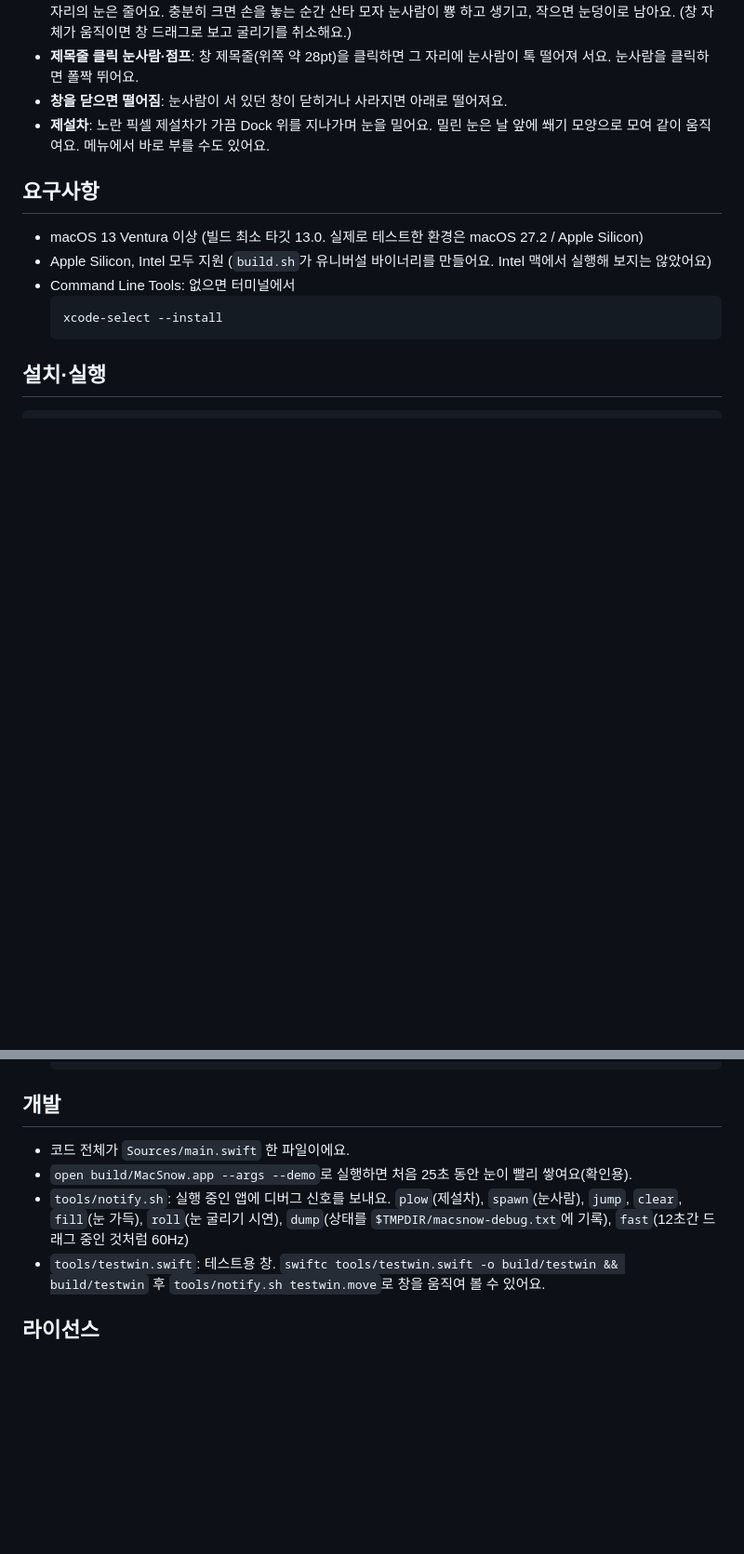
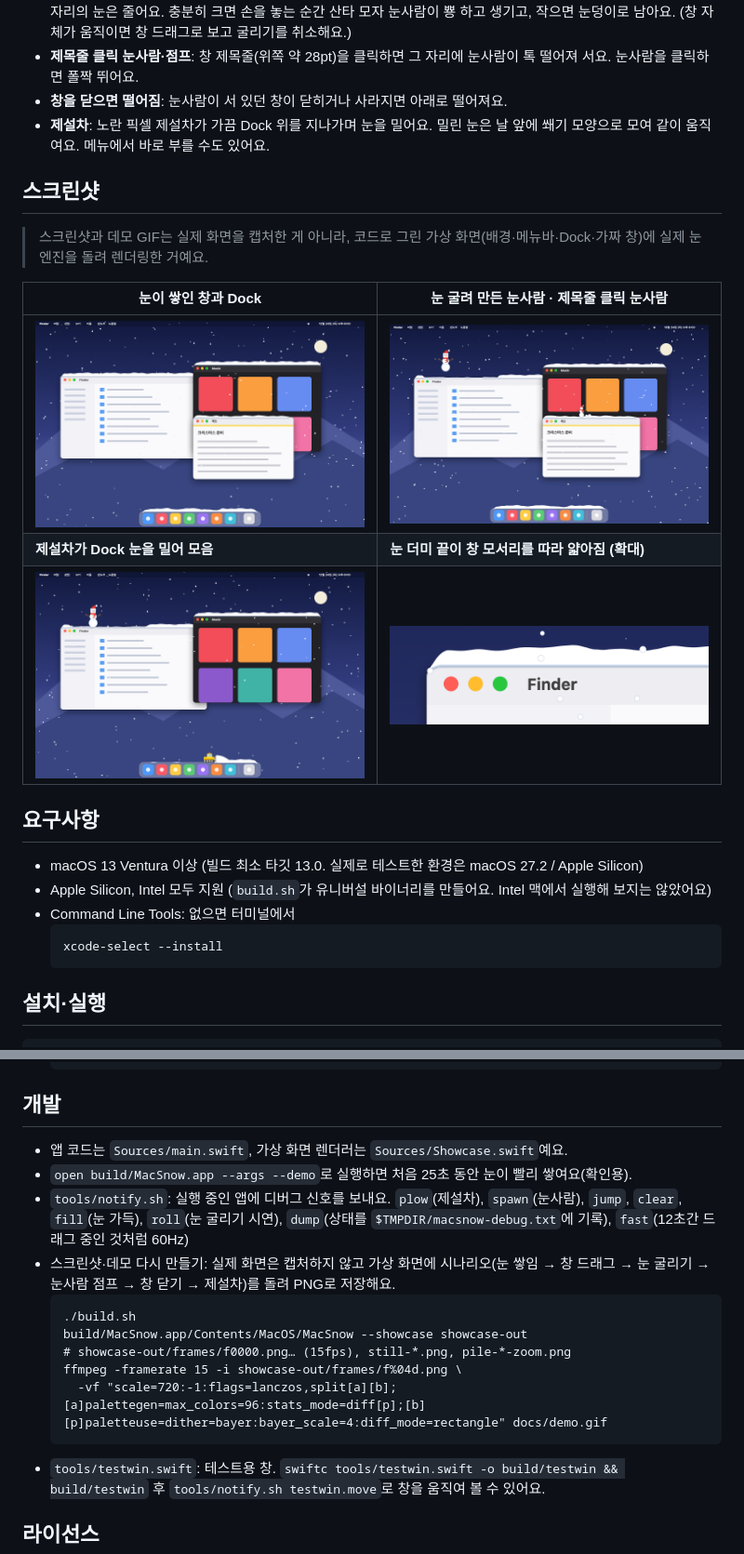
Before and after one commit to ColdTbrew/mac-snow, a Markdown page: README.md, 2 parts joined by grey strips. Shown at 93% size. GitHub-like rendering; pictures changed too: docs/pile-end-zoom.png (added), docs/still-1-snow.png (added), docs/still-3-snowmen.png (added); blank space fills up the shorter version.

Commit message:
가상 화면 쇼케이스 렌더러와 README 데모 이미지 추가
- MacSnow --showcase <dir>: 코드로 그린 가상 데스크톱에서 실제 눈 엔진을 돌려 PNG 프레임 저장
- WindowProvider 프로토콜로 실제 CGWindowList / 가짜 창 목록 교체 가능
- docs/: 데모 GIF와 스틸 이미지 (실제 화면 캡처 아님)

````diff
--- a/README.md
+++ b/README.md
@@ -16,6 +18,16 @@
 - **제목줄 클릭 눈사람·점프**: 창 제목줄(위쪽 약 28pt)을 클릭하면 그 자리에 눈사람이 톡 떨어져 서요. 눈사람을 클릭하면 폴짝 뛰어요.
 - **창을 닫으면 떨어짐**: 눈사람이 서 있던 창이 닫히거나 사라지면 아래로 떨어져요.
 - **제설차**: 노란 픽셀 제설차가 가끔 Dock 위를 지나가며 눈을 밀어요. 밀린 눈은 날 앞에 쐐기 모양으로 모여 같이 움직여요. 메뉴에서 바로 부를 수도 있어요.
+
+## 스크린샷
+
+> 스크린샷과 데모 GIF는 실제 화면을 캡처한 게 아니라, 코드로 그린 가상 화면(배경·메뉴바·Dock·가짜 창)에 실제 눈 엔진을 돌려 렌더링한 거예요.
+
+| 눈이 쌓인 창과 Dock | 눈 굴려 만든 눈사람 · 제목줄 클릭 눈사람 |
+|---|---|
+| ![눈이 쌓인 창](docs/still-1-snow.png) | ![눈사람](docs/still-3-snowmen.png) |
+| **제설차가 Dock 눈을 밀어 모음** | **눈 더미 끝이 창 모서리를 따라 얇아짐 (확대)** |
+| ![제설차](docs/still-4-plow.png) | ![눈 더미 끝](docs/pile-end-zoom.png) |
 
 ## 요구사항
 
@@ -114,10 +126,18 @@ open /Applications/MacSnow.app
 
 ## 개발
 
-- 코드 전체가 `Sources/main.swift` 한 파일이에요.
+- 앱 코드는 `Sources/main.swift`, 가상 화면 렌더러는 `Sources/Showcase.swift`예요.
 - `open build/MacSnow.app --args --demo`로 실행하면 처음 25초 동안 눈이 빨리 쌓여요(확인용).
 - `tools/notify.sh`: 실행 중인 앱에 디버그 신호를 보내요.
   `plow`(제설차), `spawn`(눈사람), `jump`, `clear`, `fill`(눈 가득), `roll`(눈 굴리기 시연), `dump`(상태를 `$TMPDIR/macsnow-debug.txt`에 기록), `fast`(12초간 드래그 중인 것처럼 60Hz)
+- 스크린샷·데모 다시 만들기: 실제 화면은 캡처하지 않고 가상 화면에 시나리오(눈 쌓임 → 창 드래그 → 눈 굴리기 → 눈사람 점프 → 창 닫기 → 제설차)를 돌려 PNG로 저장해요.
+  ```
+  ./build.sh
+  build/MacSnow.app/Contents/MacOS/MacSnow --showcase showcase-out
+  # showcase-out/frames/f0000.png… (15fps), still-*.png, pile-*-zoom.png
+  ffmpeg -framerate 15 -i showcase-out/frames/f%04d.png \
+    -vf "scale=720:-1:flags=lanczos,split[a][b];[a]palettegen=max_colors=96:stats_mode=diff[p];[b][p]paletteuse=dither=bayer:bayer_scale=4:diff_mode=rectangle" docs/demo.gif
+  ```
 - `tools/testwin.swift`: 테스트용 창. `swiftc tools/testwin.swift -o build/testwin && build/testwin` 후 `tools/notify.sh testwin.move`로 창을 움직여 볼 수 있어요.
 
 ## 라이선스
````
Also changed, not shown: other parts of README.md (+2 -0 lines), 5 other files.
